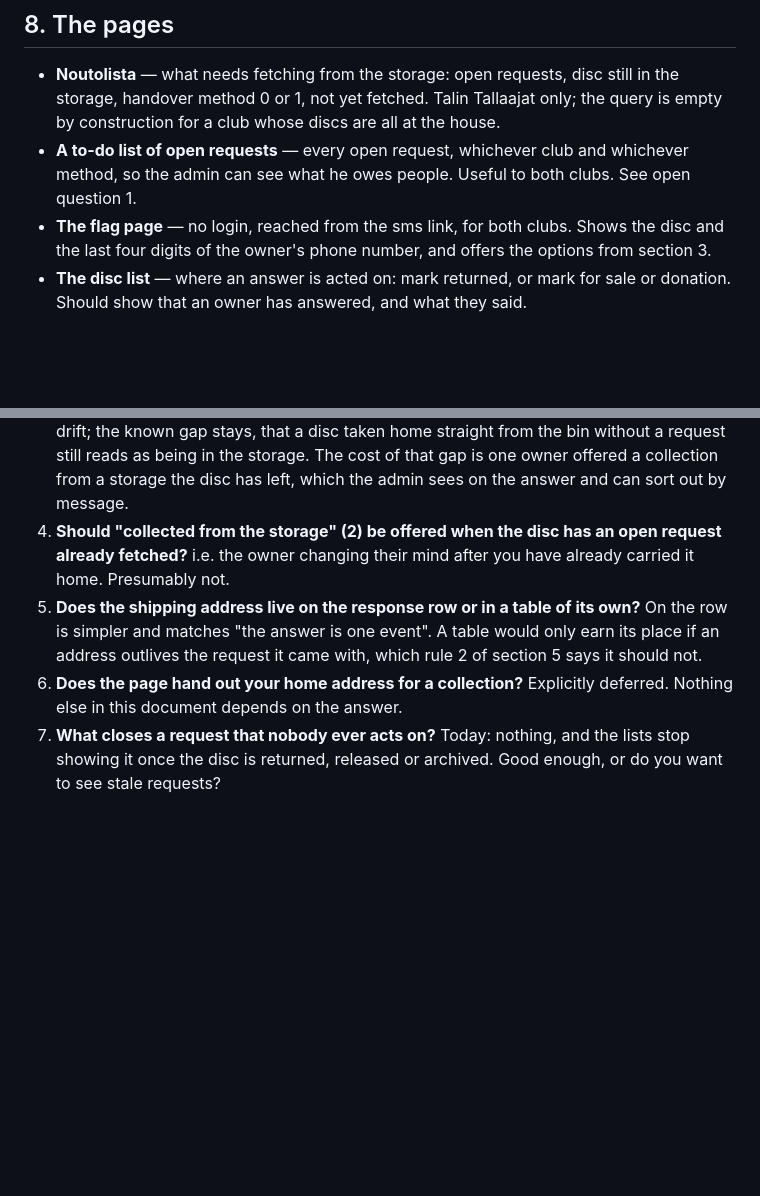
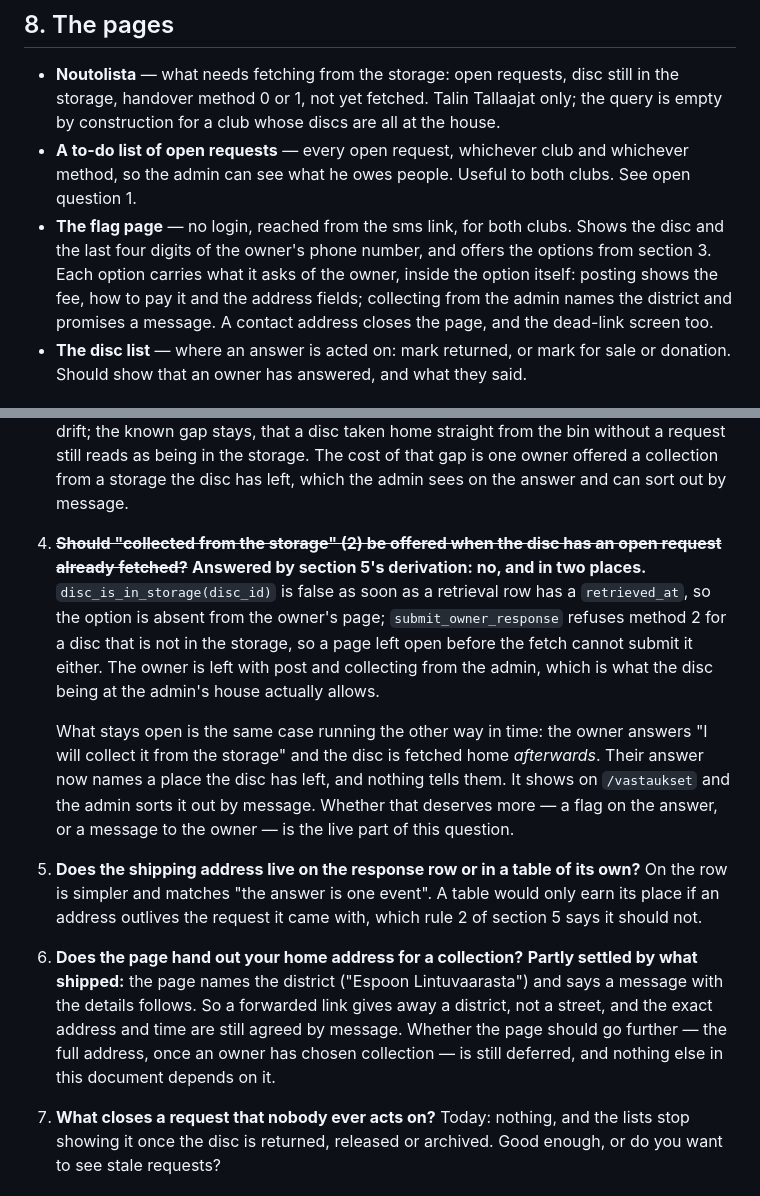
Before and after one commit to janimattiellonen/lost-and-found, a Markdown page: docs/getting-a-disc-back-to-its-owner.md, 2 parts joined by grey strips. Rendered like a GitHub page; blank space fills up the shorter version.

Commit message:
docs: answer what happens to the storage option after a fetch
Open question 4 was already answered by the code and nobody had written it
down: disc_is_in_storage() goes false the moment a retrieval is ticked as
fetched, and submit_owner_response refuses method 2 on its own, so a page
opened before the fetch cannot submit the option it still shows.

What is actually open is the same case in the other order -- the owner
answers "from the storage" and the disc comes home afterwards, leaving an
answer that names a place the disc has left. Recorded as the remainder.

Question 6 and the flag page's own bullet said less than the page now
does: it names the district for a collection, and carries a contact
address on the form and on the dead-link screen.

Co-Authored-By: Claude Opus 5 (1M context) <noreply@anthropic.com>

```diff
--- a/docs/getting-a-disc-back-to-its-owner.md
+++ b/docs/getting-a-disc-back-to-its-owner.md
@@ -237,7 +237,10 @@ already uses.
   clubs. See open question 1.
 - **The flag page** — no login, reached from the sms link, for both clubs. Shows
   the disc and the last four digits of the owner's phone number, and offers the
-  options from section 3.
+  options from section 3. Each option carries what it asks of the owner, inside
+  the option itself: posting shows the fee, how to pay it and the address
+  fields; collecting from the admin names the district and promises a message.
+  A contact address closes the page, and the dead-link screen too.
 - **The disc list** — where an answer is acted on: mark returned, or mark for
   sale or donation. Should show that an owner has answered, and what they said.
 
@@ -288,15 +291,33 @@ is **not applied**, so this is all still free to change:
    reads as being in the storage. The cost of that gap is one owner offered a
    collection from a storage the disc has left, which the admin sees on the
    answer and can sort out by message.
-4. **Should "collected from the storage" (2) be offered when the disc has an open
-   request already fetched?** i.e. the owner changing their mind after you have
-   already carried it home. Presumably not.
+4. ~~**Should "collected from the storage" (2) be offered when the disc has an
+   open request already fetched?**~~ **Answered by section 5's derivation: no,
+   and in two places.** `disc_is_in_storage(disc_id)` is false as soon as a
+   retrieval row has a `retrieved_at`, so the option is absent from the owner's
+   page; `submit_owner_response` refuses method 2 for a disc that is not in the
+   storage, so a page left open before the fetch cannot submit it either. The
+   owner is left with post and collecting from the admin, which is what the disc
+   being at the admin's house actually allows.
+
+   What stays open is the same case running the other way in time: the owner
+   answers "I will collect it from the storage" and the disc is fetched home
+   _afterwards_. Their answer now names a place the disc has left, and nothing
+   tells them. It shows on `/vastaukset` and the admin sorts it out by message.
+   Whether that deserves more — a flag on the answer, or a message to the owner
+   — is the live part of this question.
+
 5. **Does the shipping address live on the response row or in a table of its
    own?** On the row is simpler and matches "the answer is one event". A table
    would only earn its place if an address outlives the request it came with,
    which rule 2 of section 5 says it should not.
-6. **Does the page hand out your home address for a collection?** Explicitly
-   deferred. Nothing else in this document depends on the answer.
+6. **Does the page hand out your home address for a collection?** **Partly
+   settled by what shipped:** the page names the district ("Espoon
+   Lintuvaarasta") and says a message with the details follows. So a forwarded
+   link gives away a district, not a street, and the exact address and time are
+   still agreed by message. Whether the page should go further — the full
+   address, once an owner has chosen collection — is still deferred, and nothing
+   else in this document depends on it.
 7. **What closes a request that nobody ever acts on?** Today: nothing, and the
    lists stop showing it once the disc is returned, released or archived. Good
    enough, or do you want to see stale requests?
```
